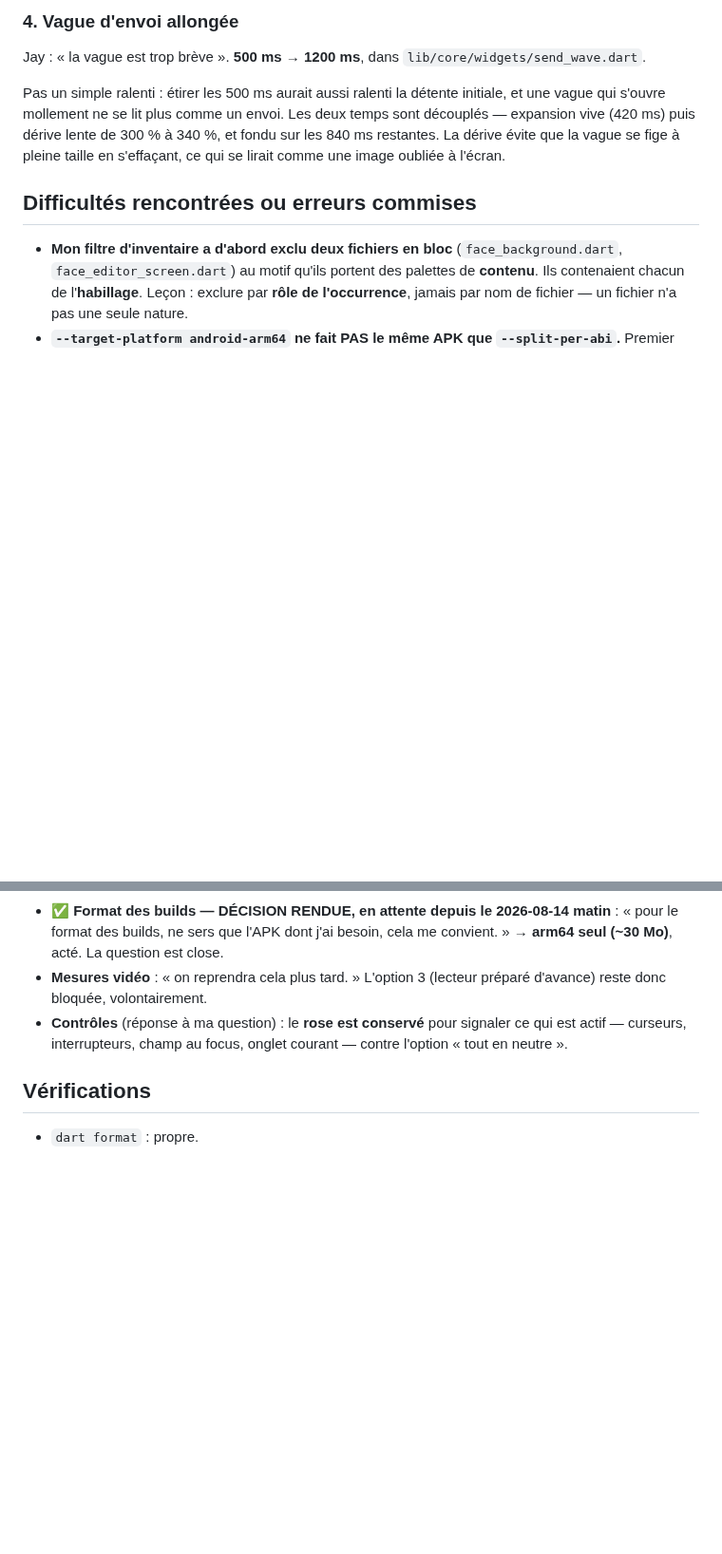
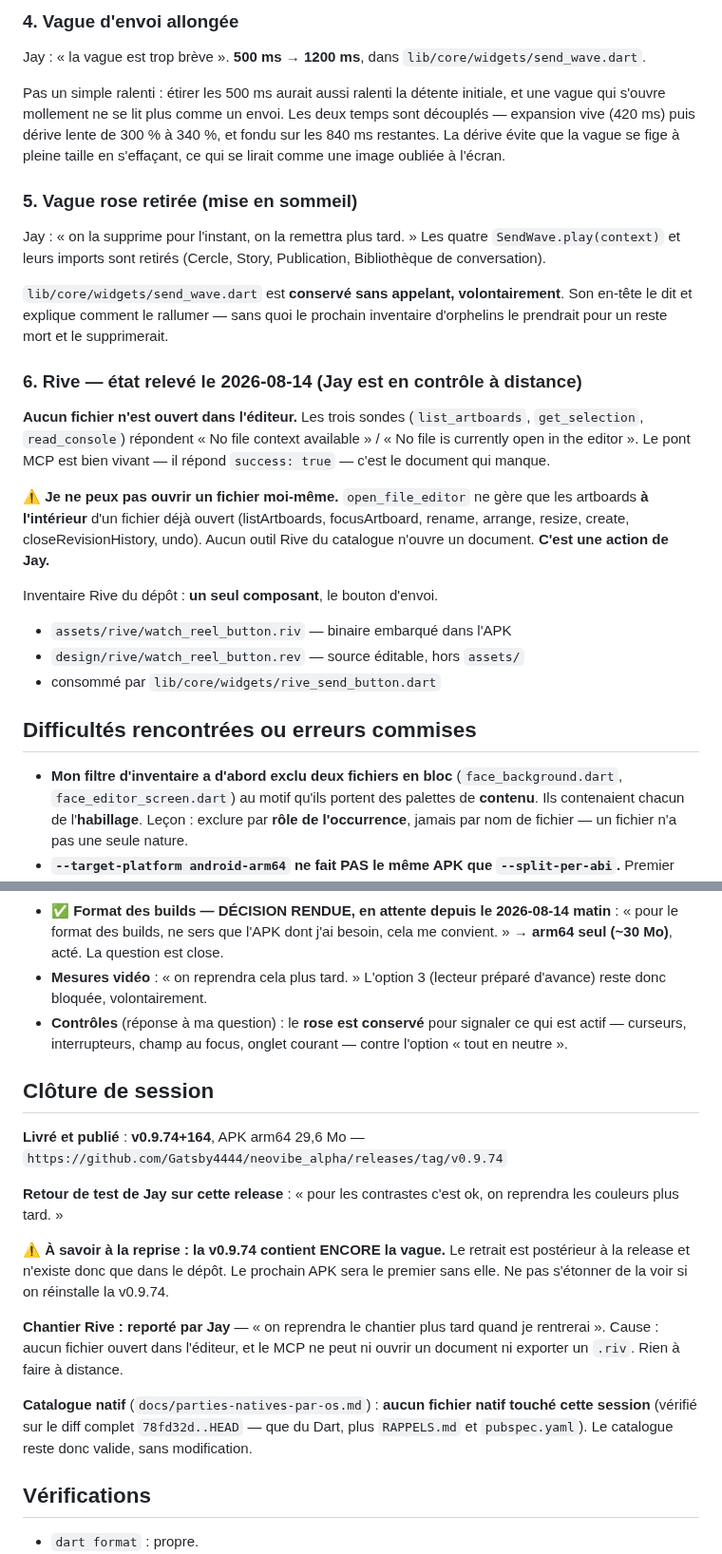
Before and after one commit to Gatsby4444/neovibe_alpha, a Markdown page: rapports-de-sessions/2026-08-14_11-54.md, 2 parts joined by grey strips. Shown at 95% size. Rendered like a GitHub page; blank space fills up the shorter version.

Commit message:
Cloture de session : bilan design/UI et etat du chantier Rive
Co-Authored-By: Claude Opus 5 <noreply@anthropic.com>
Claude-Session: https://claude.ai/code/session_012uLK4jpqseKQjGi72jmLcB

```diff
--- a/rapports-de-sessions/2026-08-14_11-54.md
+++ b/rapports-de-sessions/2026-08-14_11-54.md
@@ -98,6 +98,33 @@ deux temps sont découplés — expansion vive (420 ms) puis dérive lente de 30
 à pleine taille en s'effaçant, ce qui se lirait comme une image oubliée à
 l'écran.
 
+### 5. Vague rose retirée (mise en sommeil)
+
+Jay : « on la supprime pour l'instant, on la remettra plus tard. » Les quatre
+`SendWave.play(context)` et leurs imports sont retirés (Cercle, Story,
+Publication, Bibliothèque de conversation).
+
+`lib/core/widgets/send_wave.dart` est **conservé sans appelant, volontairement**.
+Son en-tête le dit et explique comment le rallumer — sans quoi le prochain
+inventaire d'orphelins le prendrait pour un reste mort et le supprimerait.
+
+### 6. Rive — état relevé le 2026-08-14 (Jay est en contrôle à distance)
+
+**Aucun fichier n'est ouvert dans l'éditeur.** Les trois sondes
+(`list_artboards`, `get_selection`, `read_console`) répondent « No file context
+available » / « No file is currently open in the editor ». Le pont MCP est bien
+vivant — il répond `success: true` — c'est le document qui manque.
+
+⚠️ **Je ne peux pas ouvrir un fichier moi-même.** `open_file_editor` ne gère que
+les artboards **à l'intérieur** d'un fichier déjà ouvert (listArtboards,
+focusArtboard, rename, arrange, resize, create, closeRevisionHistory, undo).
+Aucun outil Rive du catalogue n'ouvre un document. **C'est une action de Jay.**
+
+Inventaire Rive du dépôt : **un seul composant**, le bouton d'envoi.
+- `assets/rive/watch_reel_button.riv` — binaire embarqué dans l'APK
+- `design/rive/watch_reel_button.rev` — source éditable, hors `assets/`
+- consommé par `lib/core/widgets/rive_send_button.dart`
+
 ## Difficultés rencontrées ou erreurs commises
 
 - **Mon filtre d'inventaire a d'abord exclu deux fichiers en bloc**
@@ -145,6 +172,28 @@ l'écran.
   ce qui est actif — curseurs, interrupteurs, champ au focus, onglet courant —
   contre l'option « tout en neutre ».
 
+## Clôture de session
+
+**Livré et publié** : **v0.9.74+164**, APK arm64 29,6 Mo —
+`https://github.com/Gatsby4444/neovibe_alpha/releases/tag/v0.9.74`
+
+**Retour de test de Jay sur cette release** : « pour les contrastes c'est ok, on
+reprendra les couleurs plus tard. »
+
+⚠️ **À savoir à la reprise : la v0.9.74 contient ENCORE la vague.** Le retrait
+est postérieur à la release et n'existe donc que dans le dépôt. Le prochain APK
+sera le premier sans elle. Ne pas s'étonner de la voir si on réinstalle la
+v0.9.74.
+
+**Chantier Rive : reporté par Jay** — « on reprendra le chantier plus tard quand
+je rentrerai ». Cause : aucun fichier ouvert dans l'éditeur, et le MCP ne peut ni
+ouvrir un document ni exporter un `.riv`. Rien à faire à distance.
+
+**Catalogue natif** (`docs/parties-natives-par-os.md`) : **aucun fichier natif
+touché cette session** (vérifié sur le diff complet `78fd32d..HEAD` — que du
+Dart, plus `RAPPELS.md` et `pubspec.yaml`). Le catalogue reste donc valide, sans
+modification.
+
 ## Vérifications
 
 - `dart format` : propre.
```
